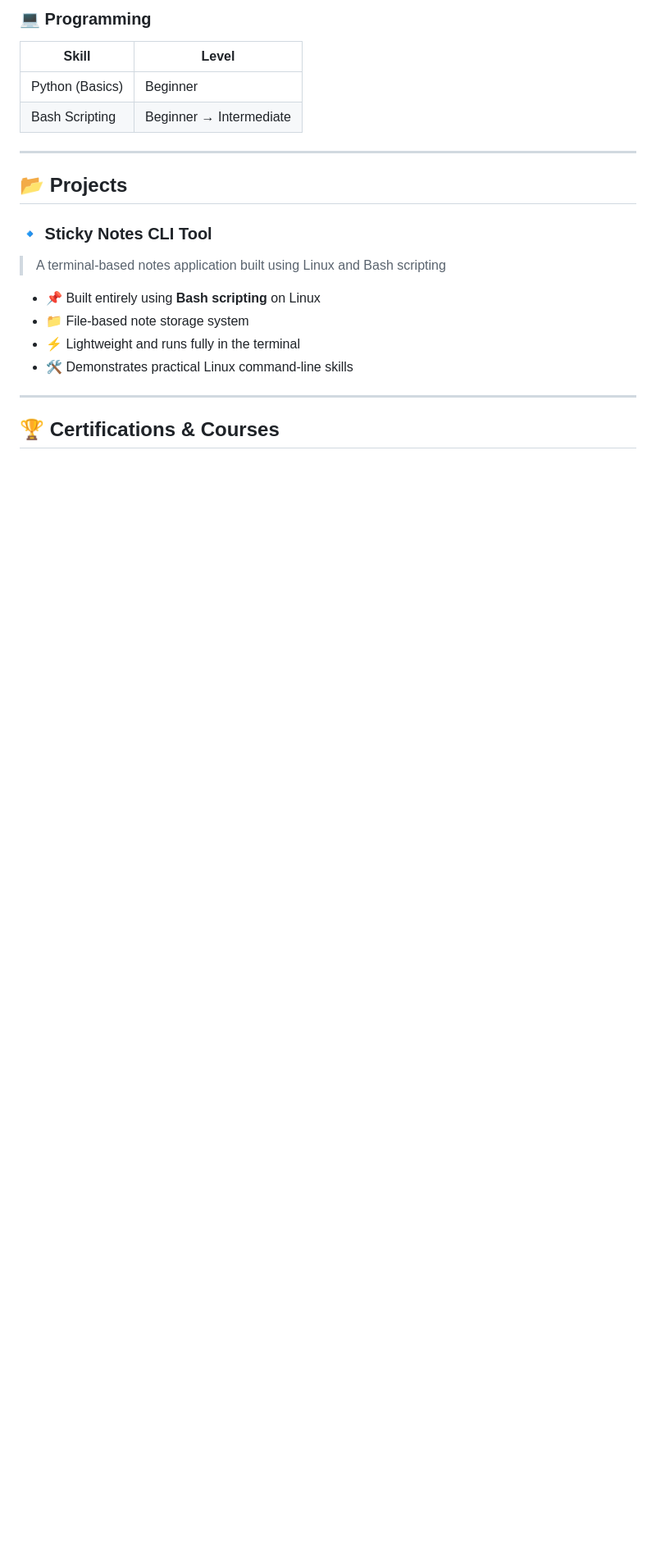
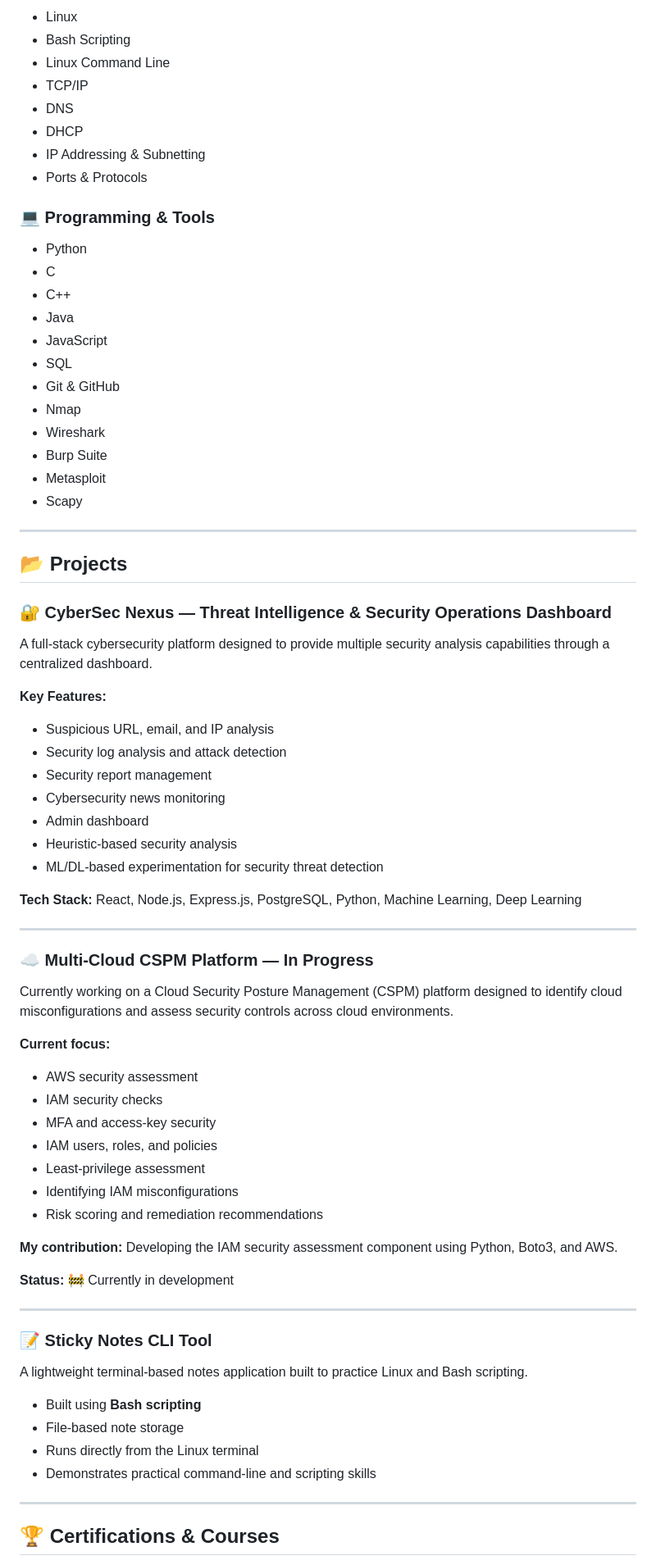
Before and after one commit to shraavaniii/shravani-portfolio, a Markdown page: README.md, the part around one of its changes. Shown at 82% size. Rendered like a GitHub page; blank space fills up the shorter version.

```diff
--- a/README.md
+++ b/README.md
@@ -53,21 +61,78 @@ I believe in **learning by doing** — every concept I study, I try to apply thr
 
-### 💻 Programming
-| Skill | Level |
-|-------|-------|
-| Python (Basics) | Beginner |
-| Bash Scripting | Beginner → Intermediate |
+* Linux
+* Bash Scripting
+* Linux Command Line
+* TCP/IP
+* DNS
+* DHCP
+* IP Addressing & Subnetting
+* Ports & Protocols
+
+### 💻 Programming & Tools
+
+* Python
+* C
+* C++
+* Java
+* JavaScript
+* SQL
+* Git & GitHub
+* Nmap
+* Wireshark
+* Burp Suite
+* Metasploit
+* Scapy
 
 ---
 
 ## 📂 Projects
 
-### 🔹 Sticky Notes CLI Tool
-> A terminal-based notes application built using Linux and Bash scripting
+### 🔐 CyberSec Nexus — Threat Intelligence & Security Operations Dashboard
 
-- 📌 Built entirely using **Bash scripting** on Linux
-- 📁 File-based note storage system
-- ⚡ Lightweight and runs fully in the terminal
-- 🛠️ Demonstrates practical Linux command-line skills
+A full-stack cybersecurity platform designed to provide multiple security analysis capabilities through a centralized dashboard.
+
+**Key Features:**
+
+* Suspicious URL, email, and IP analysis
+* Security log analysis and attack detection
+* Security report management
+* Cybersecurity news monitoring
+* Admin dashboard
+* Heuristic-based security analysis
+* ML/DL-based experimentation for security threat detection
+
+**Tech Stack:** React, Node.js, Express.js, PostgreSQL, Python, Machine Learning, Deep Learning
+
+---
+
+### ☁️ Multi-Cloud CSPM Platform — In Progress
+
+Currently working on a Cloud Security Posture Management (CSPM) platform designed to identify cloud misconfigurations and assess security controls across cloud environments.
+
+**Current focus:**
+
+* AWS security assessment
+* IAM security checks
+* MFA and access-key security
+* IAM users, roles, and policies
+* Least-privilege assessment
+* Identifying IAM misconfigurations
+* Risk scoring and remediation recommendations
+
+**My contribution:** Developing the IAM security assessment component using Python, Boto3, and AWS.
+
+**Status:** 🚧 Currently in development
+
+---
+
+### 📝 Sticky Notes CLI Tool
+
+A lightweight terminal-based notes application built to practice Linux and Bash scripting.
+
+* Built using **Bash scripting**
+* File-based note storage
+* Runs directly from the Linux terminal
+* Demonstrates practical command-line and scripting skills
 
 ---
 
```
Also changed, not shown: other parts of README.md (+71 -67 lines).
